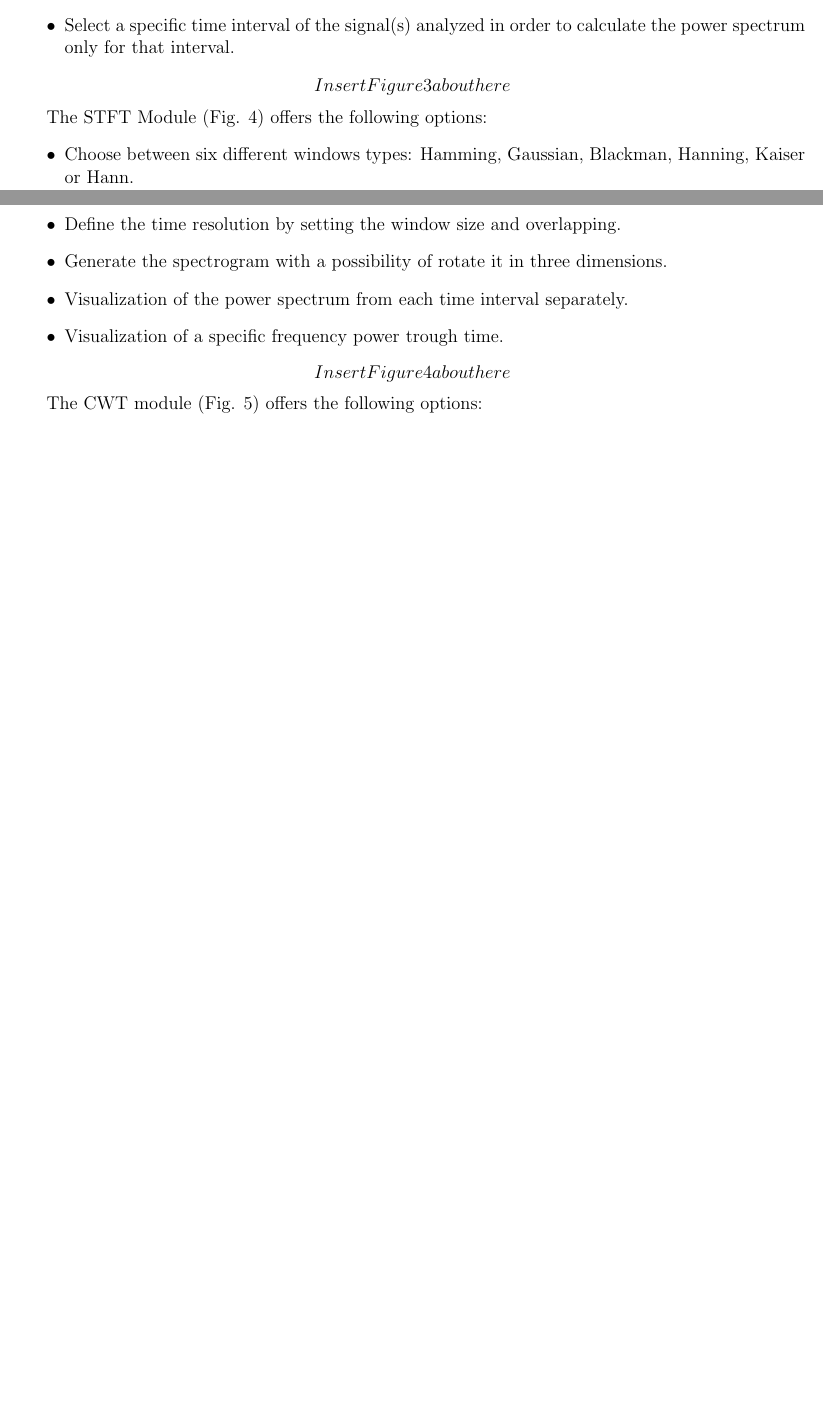
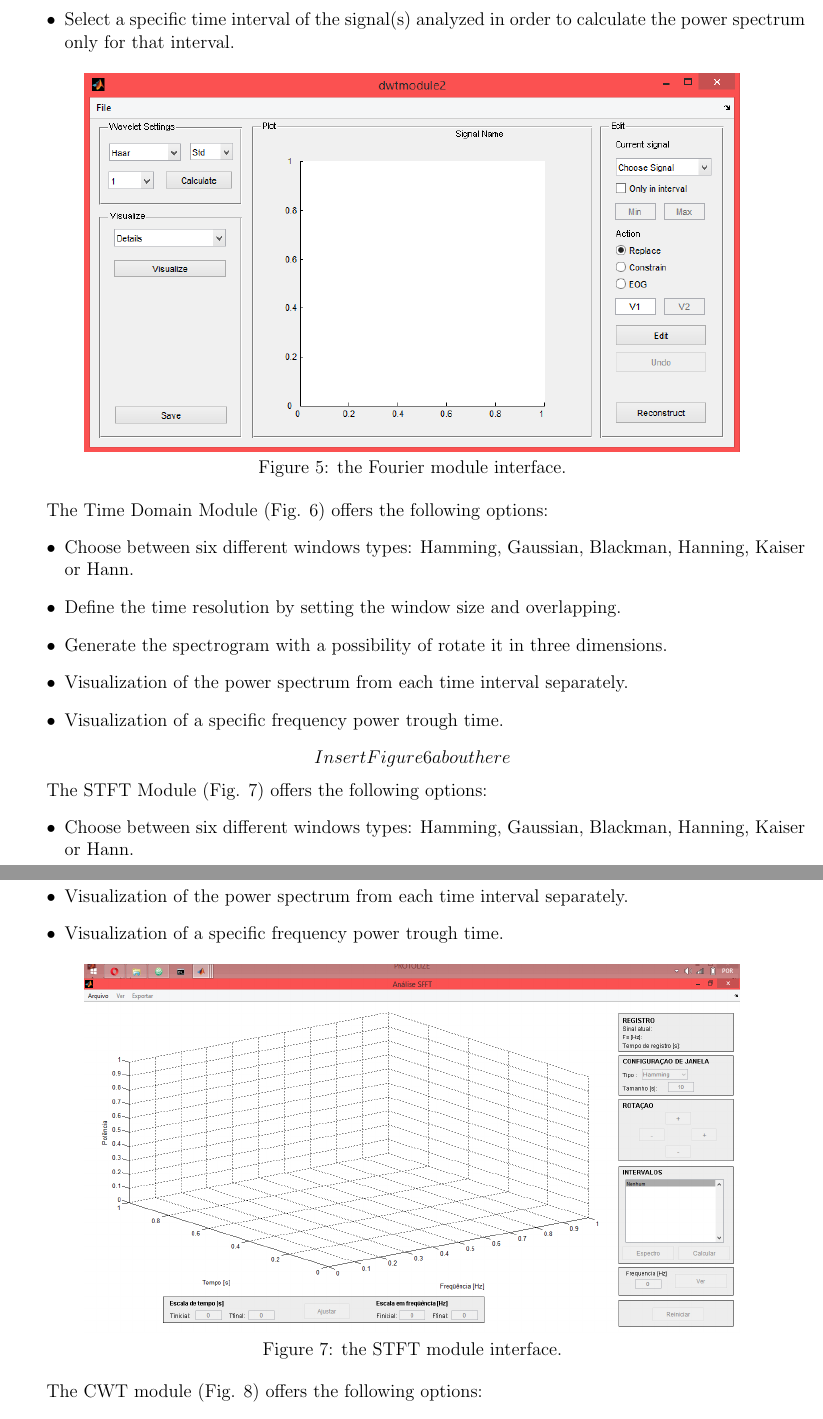
Before and after one commit to lab-neuro-comp/P2, a LaTeX paper (papers/protolize.tex): two parts of pages 4 and 5 of 8 before the commit and two parts of pages 6 and 7 of 10 after it, joined at a grey line, cut so that both start at the same text, the shorter picture padded with empty space. Compiled offline with pdfLaTeX.

Commit message:
Let's take some pictures

```diff
--- a/papers/protolize.tex
+++ b/papers/protolize.tex
@@ -120,10 +146,13 @@ The Fourier Module (Fig. 3) offers the following options:
 \item The user can define a different band frequency for each EEG rhythm if necessary.
 \item Select a specific time interval of the signal(s) analyzed in order to calculate the power spectrum only for that interval.
 \end{itemize}
-$$Insert Figure 3 about here$$
+\begin{center}
+\includegraphics[width=15cm]{dwt2.png}
 
+Figure 5: the Fourier module interface.
+\end{center}
 
-The STFT Module (Fig. 4) offers the following options:
+The Time Domain Module (Fig. 6) offers the following options:
 \begin{itemize}
 \item Choose between six different windows types: Hamming, Gaussian, Blackman, Hanning, Kaiser or Hann.
 \item Define the time resolution by setting the window size and overlapping.
@@ -131,10 +160,24 @@ The STFT Module (Fig. 4) offers the following options:
 \item Visualization of the power spectrum from each time interval separately.
 \item Visualization of a specific frequency power trough time.
 \end{itemize}
-$$Insert Figure 4 about here$$
+$$Insert Figure 6 about here$$
+
+The STFT Module (Fig. 7) offers the following options:
+\begin{itemize}
+\item Choose between six different windows types: Hamming, Gaussian, Blackman, Hanning, Kaiser or Hann.
+\item Define the time resolution by setting the window size and overlapping.
+\item Generate the spectrogram with a possibility of rotate it in three dimensions.
+\item Visualization of the power spectrum from each time interval separately.
+\item Visualization of a specific frequency power trough time.
+\end{itemize}
+\begin{center}
+\includegraphics[width=15cm]{stft1.png}
+
+Figure 7: the STFT module interface.
+\end{center}
 
 
-The CWT module (Fig. 5) offers the following options:
+The CWT module (Fig. 8) offers the following options:
 \begin{itemize}
 \item Calculate the Continuous Wavelet Transform using one of ten different wavelets families (Haar, Daubechies, Symlets, Coiflets, Biorthogonal, R Biorthogonal, Meyer, Gaussian, Mexican, Morlet)
 \item Choose the scale interval and resolution.
```
Also changed, not shown: papers/image009.png (renamed from papers/image007.png), papers/protolize.pdf, papers/protolize.tex (51 more changed lines), 2 other files.
